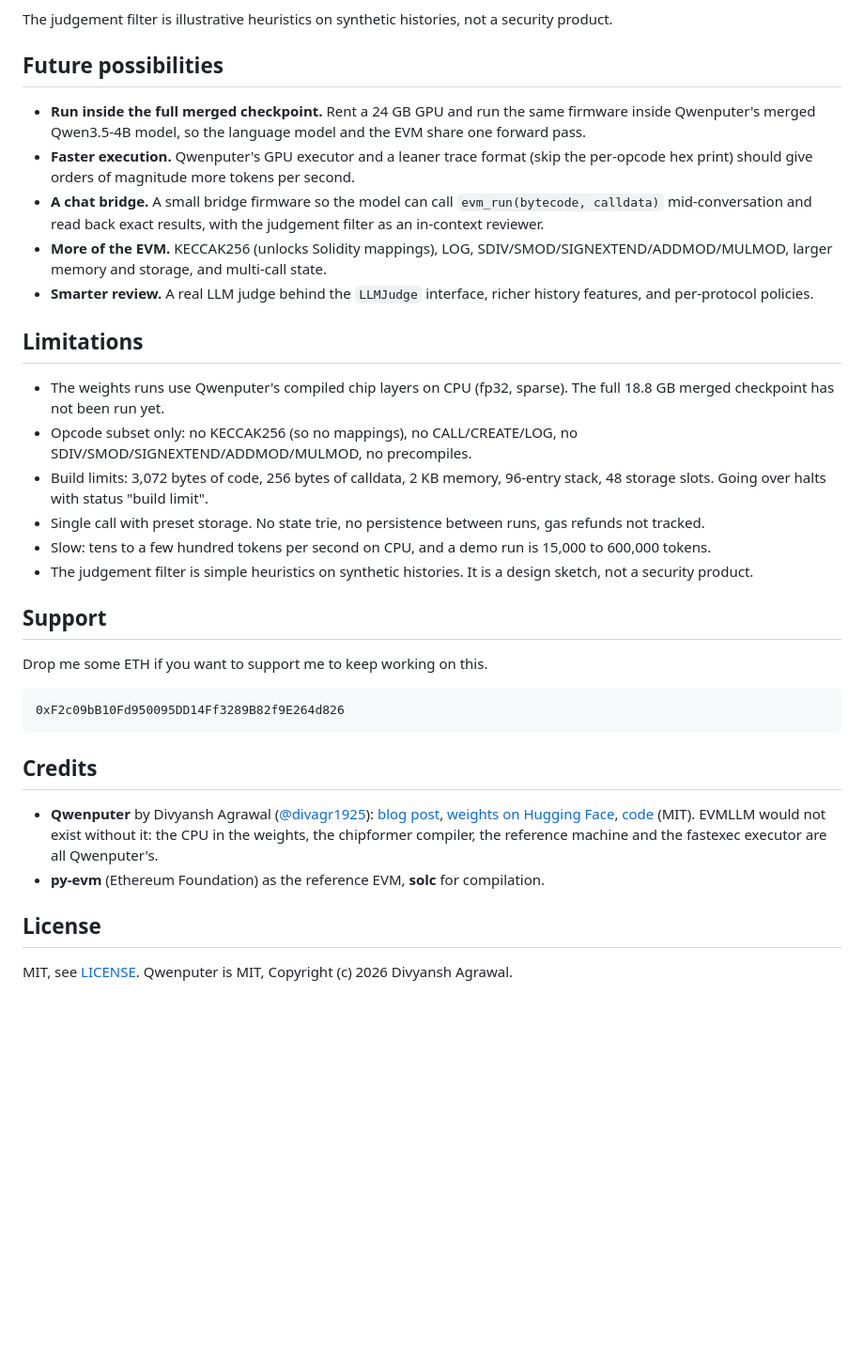
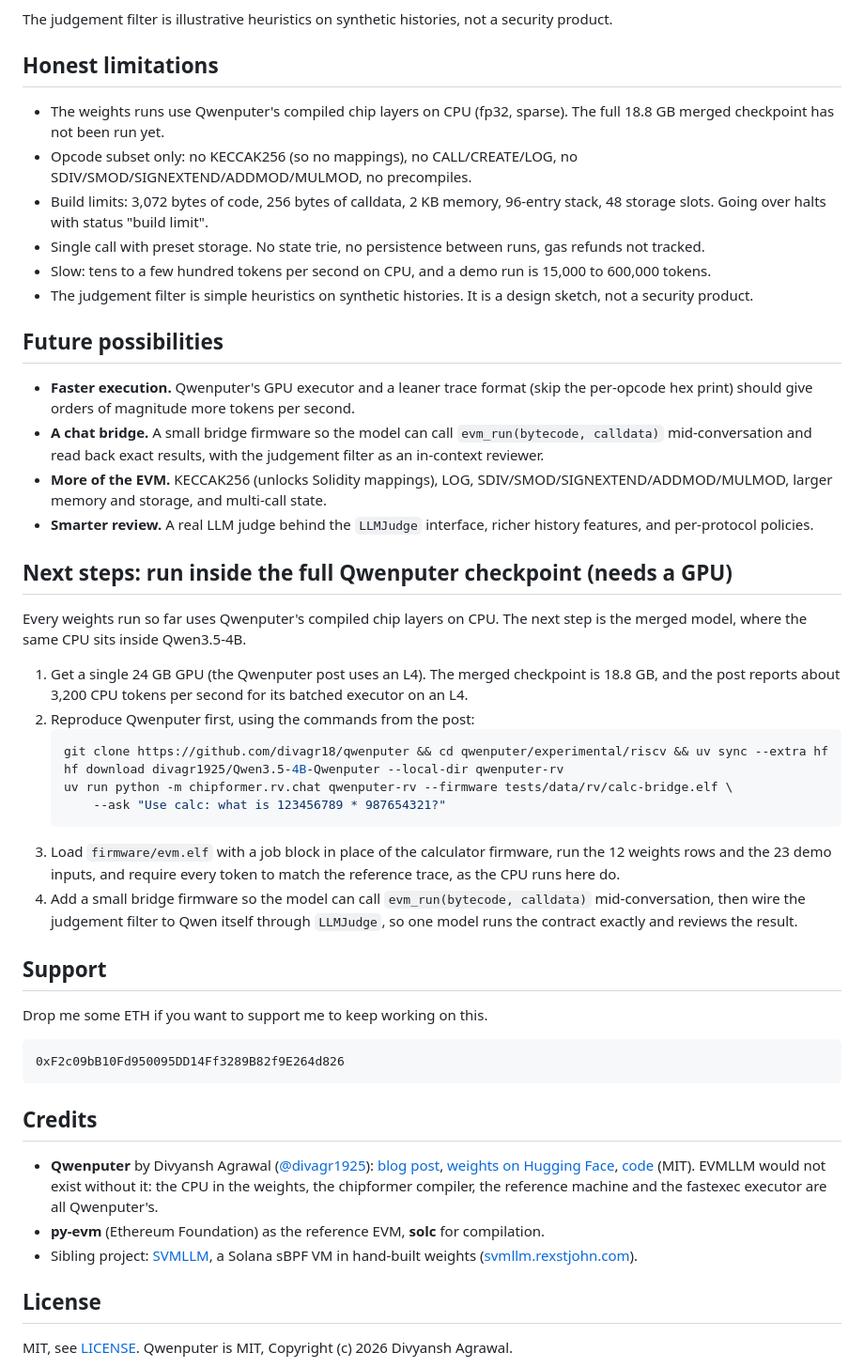
Before and after one commit to Verafyai/evmLLM, a Markdown page: README.md, the part around the change printed below. Shown: that part at 94% size. Rendered like a GitHub page; blank space fills up the shorter version.

````diff
--- a/README.md
+++ b/README.md
@@ -206,15 +220,7 @@ Making the weights machine part of consensus would need:
 
 The judgement filter is illustrative heuristics on synthetic histories, not a security product.
 
-## Future possibilities
-
-- **Run inside the full merged checkpoint.** Rent a 24 GB GPU and run the same firmware inside Qwenputer's merged Qwen3.5-4B model, so the language model and the EVM share one forward pass.
-- **Faster execution.** Qwenputer's GPU executor and a leaner trace format (skip the per-opcode hex print) should give orders of magnitude more tokens per second.
-- **A chat bridge.** A small bridge firmware so the model can call `evm_run(bytecode, calldata)` mid-conversation and read back exact results, with the judgement filter as an in-context reviewer.
-- **More of the EVM.** KECCAK256 (unlocks Solidity mappings), LOG, SDIV/SMOD/SIGNEXTEND/ADDMOD/MULMOD, larger memory and storage, and multi-call state.
-- **Smarter review.** A real LLM judge behind the `LLMJudge` interface, richer history features, and per-protocol policies.
-
-## Limitations
+## Honest limitations
 
 - The weights runs use Qwenputer's compiled chip layers on CPU (fp32, sparse). The full 18.8 GB merged checkpoint has not been run yet.
 - Opcode subset only: no KECCAK256 (so no mappings), no CALL/CREATE/LOG, no SDIV/SMOD/SIGNEXTEND/ADDMOD/MULMOD, no precompiles.
@@ -222,6 +228,28 @@ The judgement filter is illustrative heuristics on synthetic histories, not a se
 - Single call with preset storage. No state trie, no persistence between runs, gas refunds not tracked.
 - Slow: tens to a few hundred tokens per second on CPU, and a demo run is 15,000 to 600,000 tokens.
 - The judgement filter is simple heuristics on synthetic histories. It is a design sketch, not a security product.
+
+## Future possibilities
+
+- **Faster execution.** Qwenputer's GPU executor and a leaner trace format (skip the per-opcode hex print) should give orders of magnitude more tokens per second.
+- **A chat bridge.** A small bridge firmware so the model can call `evm_run(bytecode, calldata)` mid-conversation and read back exact results, with the judgement filter as an in-context reviewer.
+- **More of the EVM.** KECCAK256 (unlocks Solidity mappings), LOG, SDIV/SMOD/SIGNEXTEND/ADDMOD/MULMOD, larger memory and storage, and multi-call state.
+- **Smarter review.** A real LLM judge behind the `LLMJudge` interface, richer history features, and per-protocol policies.
+
+## Next steps: run inside the full Qwenputer checkpoint (needs a GPU)
+
+Every weights run so far uses Qwenputer's compiled chip layers on CPU. The next step is the merged model, where the same CPU sits inside Qwen3.5-4B.
+
+1. Get a single 24 GB GPU (the Qwenputer post uses an L4). The merged checkpoint is 18.8 GB, and the post reports about 3,200 CPU tokens per second for its batched executor on an L4.
+2. Reproduce Qwenputer first, using the commands from the post:
+   ```bash
+   git clone https://github.com/divagr18/qwenputer && cd qwenputer/experimental/riscv && uv sync --extra hf
+   hf download divagr1925/Qwen3.5-4B-Qwenputer --local-dir qwenputer-rv
+   uv run python -m chipformer.rv.chat qwenputer-rv --firmware tests/data/rv/calc-bridge.elf \
+       --ask "Use calc: what is 123456789 * 987654321?"
+   ```
+3. Load `firmware/evm.elf` with a job block in place of the calculator firmware, run the 12 weights rows and the 23 demo inputs, and require every token to match the reference trace, as the CPU runs here do.
+4. Add a small bridge firmware so the model can call `evm_run(bytecode, calldata)` mid-conversation, then wire the judgement filter to Qwen itself through `LLMJudge`, so one model runs the contract exactly and reviews the result.
 
 ## Support
 
@@ -235,6 +263,7 @@ Drop me some ETH if you want to support me to keep working on this.
 
 - **Qwenputer** by Divyansh Agrawal ([@divagr1925](https://x.com/divagr1925/status/2115394340357116169)): [blog post](https://divagr.com/blog/qwenputer), [weights on Hugging Face](https://huggingface.co/divagr1925/Qwen3.5-4B-Qwenputer), [code](https://github.com/divagr18/qwenputer) (MIT). EVMLLM would not exist without it: the CPU in the weights, the chipformer compiler, the reference machine and the fastexec executor are all Qwenputer's.
 - **py-evm** (Ethereum Foundation) as the reference EVM, **solc** for compilation.
+- Sibling project: [SVMLLM](https://github.com/Verafyai/svmLLM), a Solana sBPF VM in hand-built weights ([svmllm.rexstjohn.com](https://svmllm.rexstjohn.com)).
 
 ## License
 
````
Also changed, not shown: other parts of README.md (+21 -7 lines), assets/judgement-check.png (added), 1 other file.
